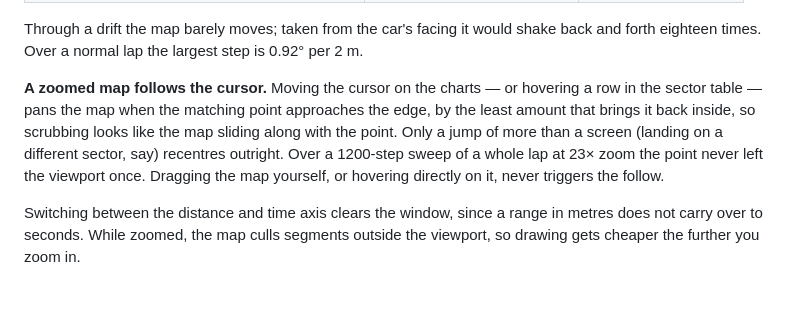
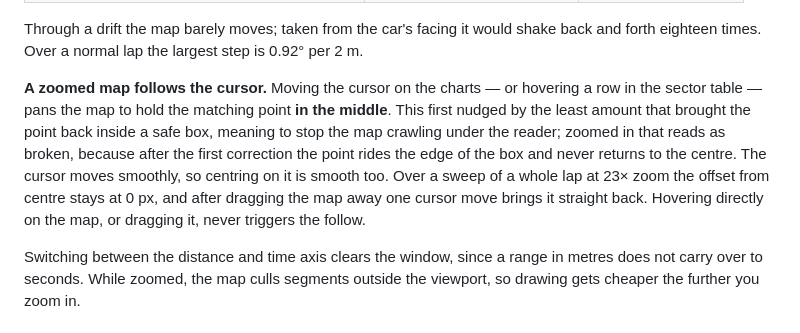
Before and after one commit to flintt/ghost-racer-telemetry, a Markdown page: README.en.md, the part around the change. Rendered like a GitHub page; blank space fills up the shorter version.

```diff
--- a/README.en.md
+++ b/README.en.md
@@ -123,7 +123,7 @@ Measured on synthesised drift and spin data, sampled every other point:
 
 Through a drift the map barely moves; taken from the car's facing it would shake back and forth eighteen times. Over a normal lap the largest step is 0.92° per 2 m.
 
-**A zoomed map follows the cursor.** Moving the cursor on the charts — or hovering a row in the sector table — pans the map when the matching point approaches the edge, by the least amount that brings it back inside, so scrubbing looks like the map sliding along with the point. Only a jump of more than a screen (landing on a different sector, say) recentres outright. Over a 1200-step sweep of a whole lap at 23× zoom the point never left the viewport once. Dragging the map yourself, or hovering directly on it, never triggers the follow.
+**A zoomed map follows the cursor.** Moving the cursor on the charts — or hovering a row in the sector table — pans the map to hold the matching point **in the middle**. This first nudged by the least amount that brought the point back inside a safe box, meaning to stop the map crawling under the reader; zoomed in that reads as broken, because after the first correction the point rides the edge of the box and never returns to the centre. The cursor moves smoothly, so centring on it is smooth too. Over a sweep of a whole lap at 23× zoom the offset from centre stays at 0 px, and after dragging the map away one cursor move brings it straight back. Hovering directly on the map, or dragging it, never triggers the follow.
 
 Switching between the distance and time axis clears the window, since a range in metres does not carry over to seconds. While zoomed, the map culls segments outside the viewport, so drawing gets cheaper the further you zoom in.
 
```
Also changed, not shown: README.md (+1 -1 lines).
